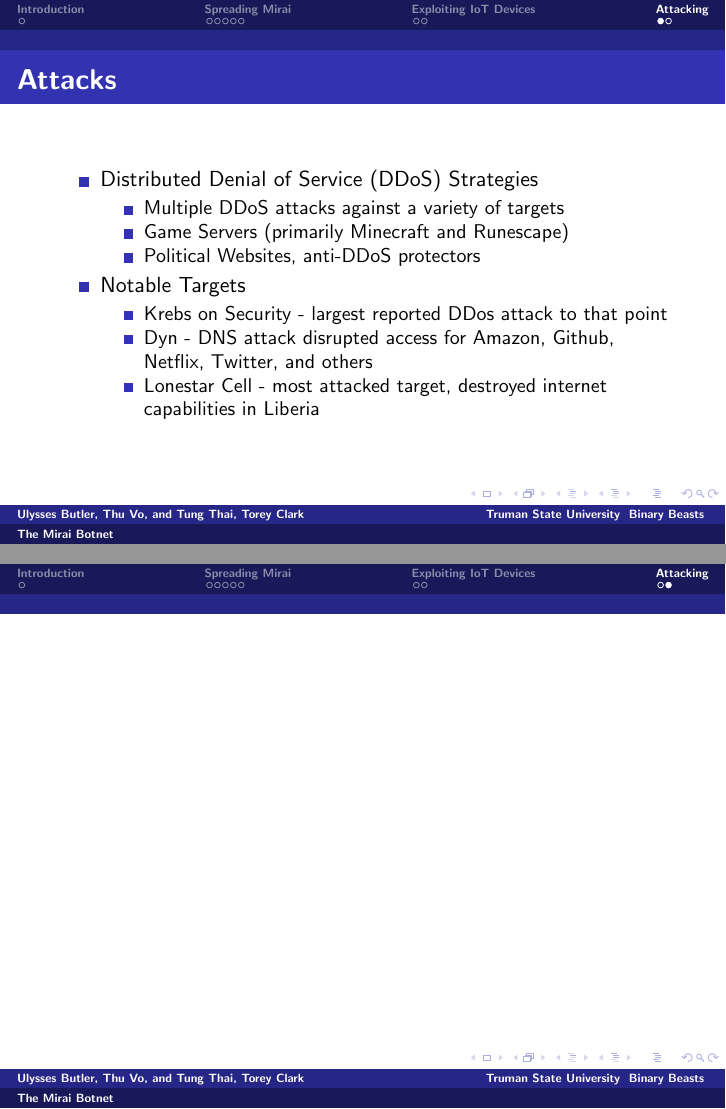
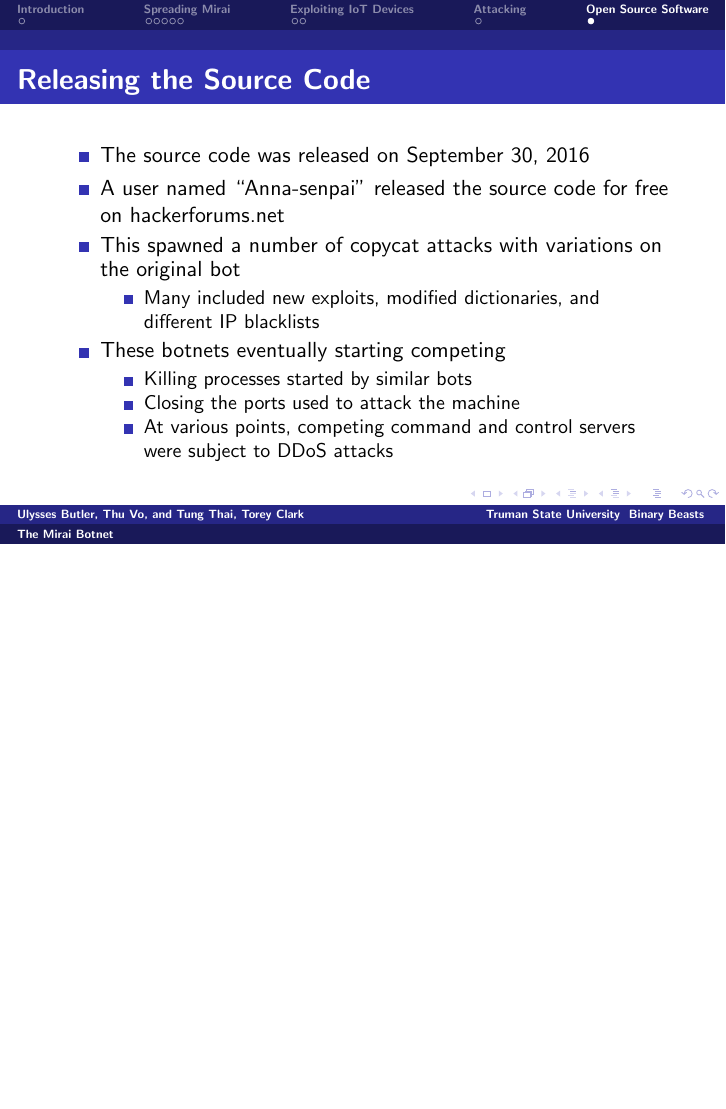
Before and after one commit to uabutler/CS455Presentation, LaTeX slides (doc.tex): pages 59 and 60 of 60 before the commit and page 67 of 67 after it, the two joined at a grey line, the shorter picture padded with empty space. Compiled offline with pdfLaTeX.

Commit message:
Added Open Source Section

```diff
--- a/doc.tex
+++ b/doc.tex
@@ -169,14 +169,26 @@
 			\end{itemize}
 	\end{itemize}
 \end{frame}
-	\begin{itemize}
-
-	\end{itemize}
-\begin{frame}
-
-\end{frame}
 
 \section{Open Source Software}
+
+\begin{frame}
+	\frametitle{Releasing the Source Code}
+	\begin{itemize}
+		\item<+-> The source code was released on September 30, 2016
+		\item<+-> A user named ``Anna-senpai'' released the source code for free on hackerforums.net
+		\item<+-> This spawned a number of copycat attacks with variations on the original bot
+		\begin{itemize}
+			\item<+-> Many included new exploits, modified dictionaries, and different IP blacklists
+		\end{itemize}
+		\item<+-> These botnets eventually starting competing
+		\begin{itemize}
+			\item<+-> Killing processes started by similar bots
+			\item<+-> Closing the ports used to attack the machine
+			\item<+-> At various points, competing command and control servers were subject to DDoS attacks
+		\end{itemize}
+	\end{itemize}
+\end{frame}
 
 \section{Defending Against Mirai}
 
```
